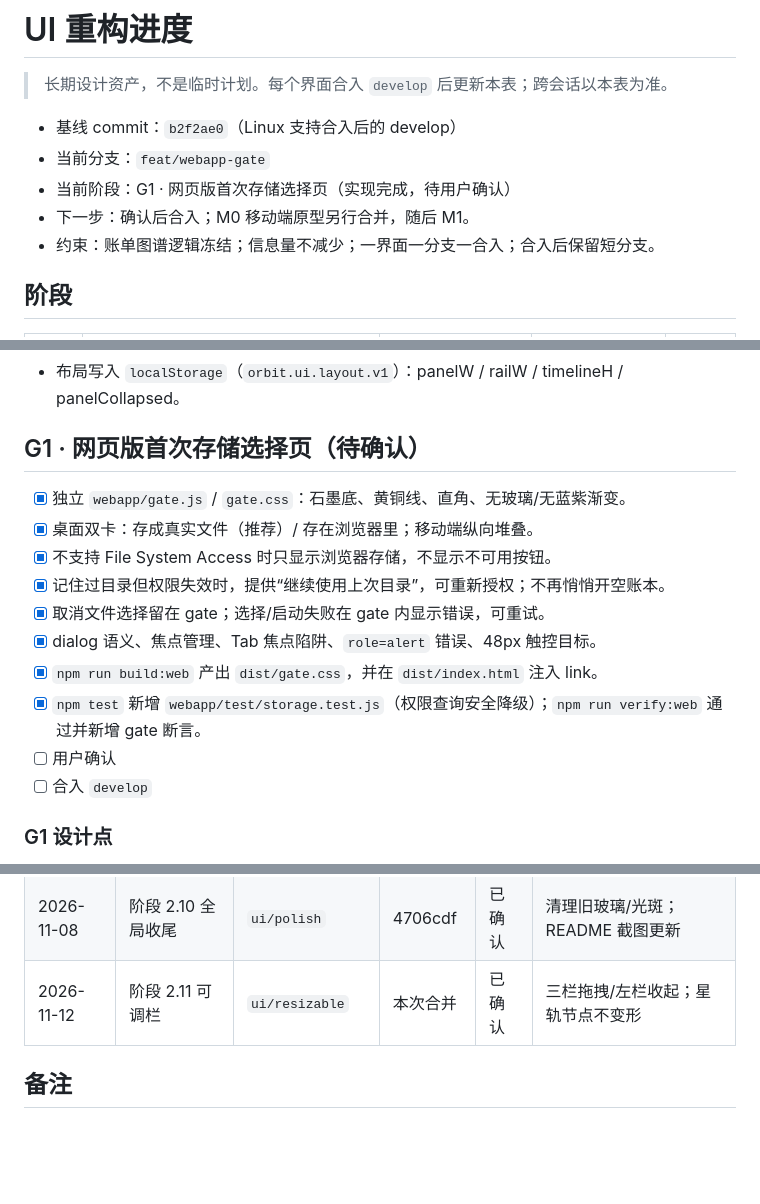
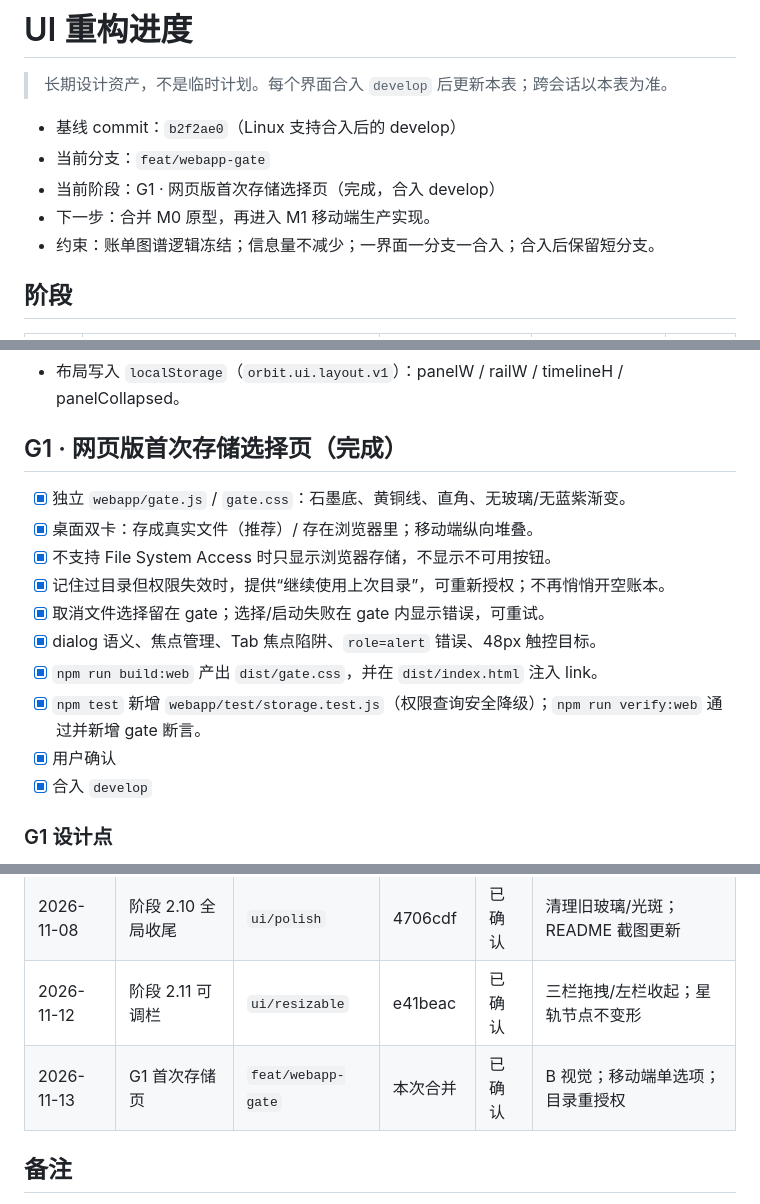
Before and after one commit to Fogjw/orbit-ledger, a Markdown page: docs/ui-redesign/PROGRESS.md, 3 parts joined by grey strips. Rendered like a GitHub page; blank space fills up the shorter version.

Commit message:
docs(webapp): 记录首次存储页合入

```diff
--- a/docs/ui-redesign/PROGRESS.md
+++ b/docs/ui-redesign/PROGRESS.md
@@ -4,8 +4,8 @@
 
 - 基线 commit：`b2f2ae0`（Linux 支持合入后的 develop）
 - 当前分支：`feat/webapp-gate`
-- 当前阶段：G1 · 网页版首次存储选择页（实现完成，待用户确认）
-- 下一步：确认后合入；M0 移动端原型另行合并，随后 M1。
+- 当前阶段：G1 · 网页版首次存储选择页（完成，合入 develop）
+- 下一步：合并 M0 原型，再进入 M1 移动端生产实现。
 - 约束：账单图谱逻辑冻结；信息量不减少；一界面一分支一合入；合入后保留短分支。
 
 ## 阶段
@@ -291,7 +291,7 @@
 - 拖动期间只改 CSS 变量，松手后调用 `resize()` 重排图谱/Canvas；避免拖拽过程反复重建账图。
 - 布局写入 `localStorage`（`orbit.ui.layout.v1`）：panelW / railW / timelineH / panelCollapsed。
 
-## G1 · 网页版首次存储选择页（待确认）
+## G1 · 网页版首次存储选择页（完成）
 
 - [x] 独立 `webapp/gate.js` / `gate.css`：石墨底、黄铜线、直角、无玻璃/无蓝紫渐变。
 - [x] 桌面双卡：存成真实文件（推荐）/ 存在浏览器里；移动端纵向堆叠。
@@ -301,8 +301,8 @@
 - [x] dialog 语义、焦点管理、Tab 焦点陷阱、`role=alert` 错误、48px 触控目标。
 - [x] `npm run build:web` 产出 `dist/gate.css`，并在 `dist/index.html` 注入 link。
 - [x] `npm test` 新增 `webapp/test/storage.test.js`（权限查询安全降级）；`npm run verify:web` 通过并新增 gate 断言。
-- [ ] 用户确认
-- [ ] 合入 `develop`
+- [x] 用户确认
+- [x] 合入 `develop`
 
 ### G1 设计点
 
@@ -327,7 +327,8 @@
 | 2026-11-08 | 阶段 2.8 菜单/标签 | `ui/menus` | 2e431a3 | 已确认 | 仪器菜单与登记板 |
 | 2026-11-08 | 阶段 2.9 明细/详情/取色 | `ui/details` | 6460367 | 已确认 | 三块登记板 |
 | 2026-11-08 | 阶段 2.10 全局收尾 | `ui/polish` | 4706cdf | 已确认 | 清理旧玻璃/光斑；README 截图更新 |
-| 2026-11-12 | 阶段 2.11 可调栏 | `ui/resizable` | 本次合并 | 已确认 | 三栏拖拽/左栏收起；星轨节点不变形 |
+| 2026-11-12 | 阶段 2.11 可调栏 | `ui/resizable` | e41beac | 已确认 | 三栏拖拽/左栏收起；星轨节点不变形 |
+| 2026-11-13 | G1 首次存储页 | `feat/webapp-gate` | 本次合并 | 已确认 | B 视觉；移动端单选项；目录重授权 |
 
 ## 备注
 
```
Also changed, not shown: other parts of docs/ui-redesign/PROGRESS.md (+1 -1 lines).
